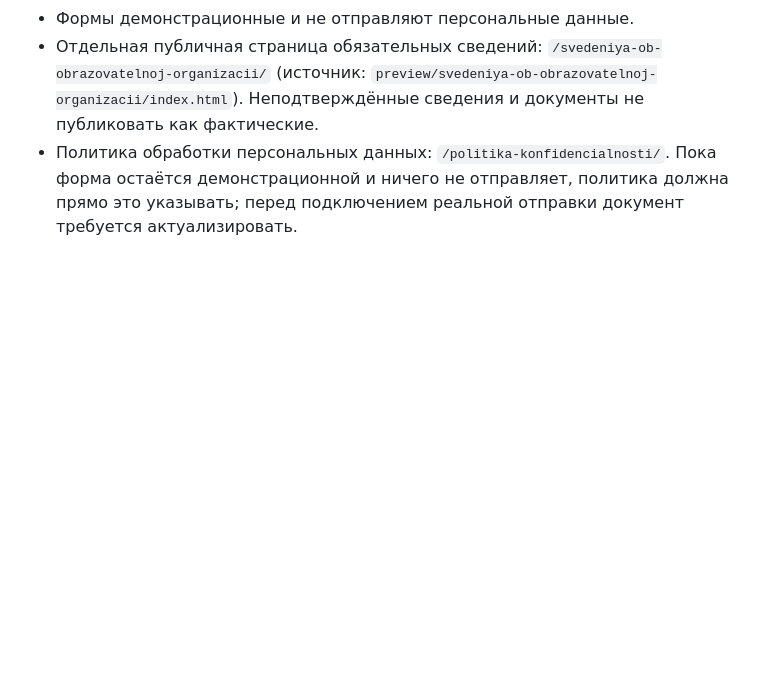
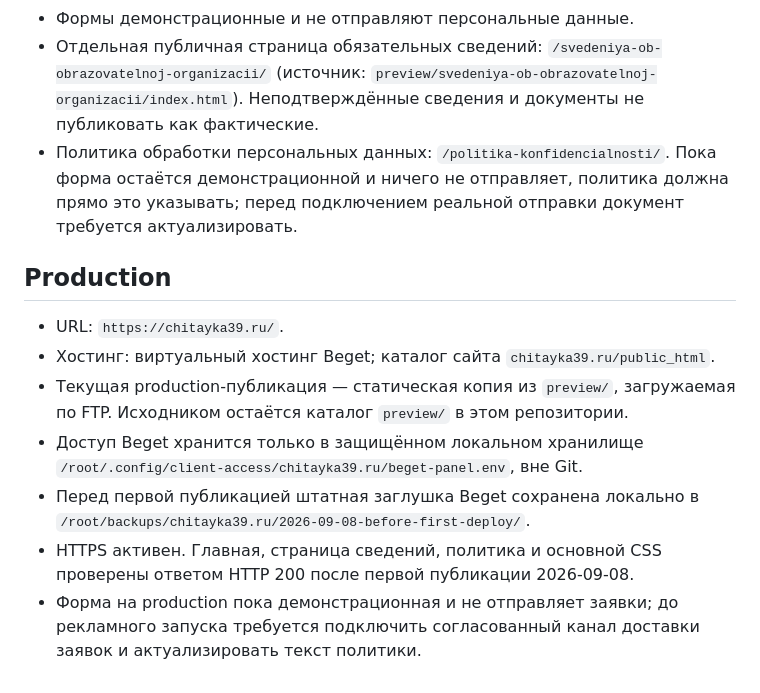
Before and after one commit to suyazov/chitayka-kaliningrad, a Markdown page: AGENTS.md, the part around the change. GitHub-like rendering; blank space fills up the shorter version.

Commit message:
Document chitayka39.ru production hosting

```diff
--- a/AGENTS.md
+++ b/AGENTS.md
@@ -38,3 +38,12 @@ WordPress, кастомная тема `wp-content/themes/chitayka`. Mobile-firs
 - Формы демонстрационные и не отправляют персональные данные.
 - Отдельная публичная страница обязательных сведений: `/svedeniya-ob-obrazovatelnoj-organizacii/` (источник: `preview/svedeniya-ob-obrazovatelnoj-organizacii/index.html`). Неподтверждённые сведения и документы не публиковать как фактические.
 - Политика обработки персональных данных: `/politika-konfidencialnosti/`. Пока форма остаётся демонстрационной и ничего не отправляет, политика должна прямо это указывать; перед подключением реальной отправки документ требуется актуализировать.
+
+## Production
+- URL: `https://chitayka39.ru/`.
+- Хостинг: виртуальный хостинг Beget; каталог сайта `chitayka39.ru/public_html`.
+- Текущая production-публикация — статическая копия из `preview/`, загружаемая по FTP. Исходником остаётся каталог `preview/` в этом репозитории.
+- Доступ Beget хранится только в защищённом локальном хранилище `/root/.config/client-access/chitayka39.ru/beget-panel.env`, вне Git.
+- Перед первой публикацией штатная заглушка Beget сохранена локально в `/root/backups/chitayka39.ru/2026-09-08-before-first-deploy/`.
+- HTTPS активен. Главная, страница сведений, политика и основной CSS проверены ответом HTTP 200 после первой публикации 2026-09-08.
+- Форма на production пока демонстрационная и не отправляет заявки; до рекламного запуска требуется подключить согласованный канал доставки заявок и актуализировать текст политики.
```
